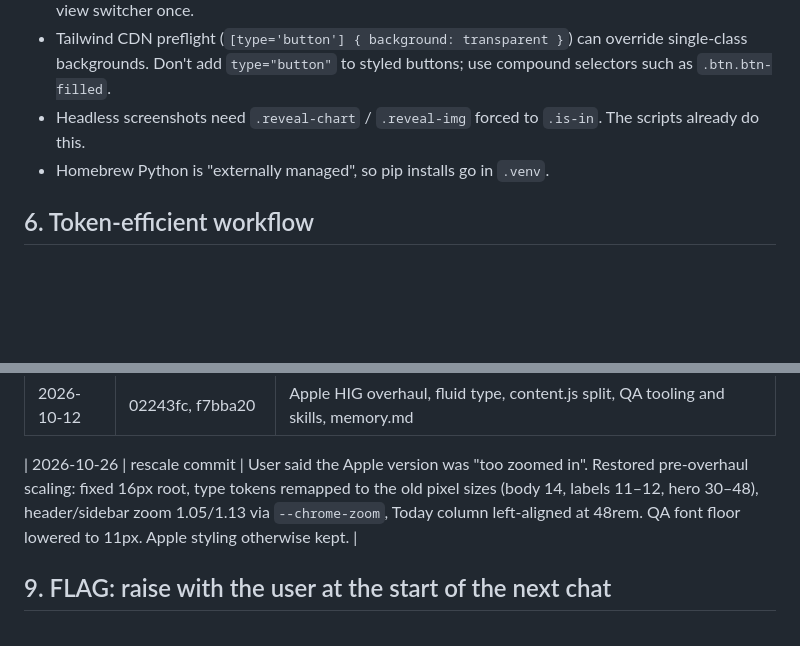
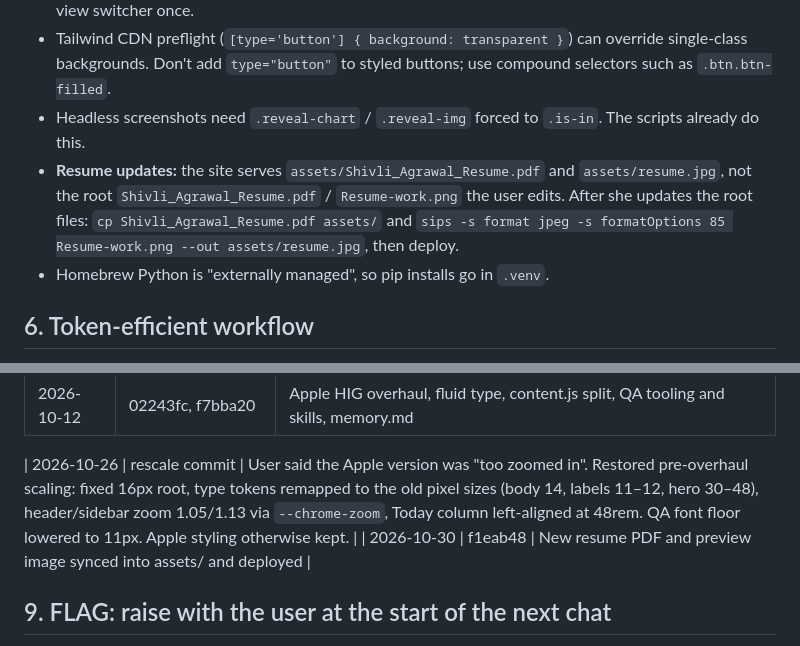
Before and after one commit to shivliagrawal/personal-website, a Markdown page: memory.md, 2 parts joined by grey strips. Drawn GitHub-style; blank space fills up the shorter version.

Commit message:
memory.md: note resume sync step
Co-Authored-By: Claude Opus 5.5 <noreply@anthropic.com>

```diff
--- a/memory.md
+++ b/memory.md
@@ -167,6 +167,7 @@ Last updated: 2026-10-12 (Apple HIG overhaul).
 - Any ancestor with `overflow-x: auto` breaks `position: sticky` on its children. That broke the mobile view switcher once.
 - Tailwind CDN preflight (`[type='button'] { background: transparent }`) can override single-class backgrounds. Don't add `type="button"` to styled buttons; use compound selectors such as `.btn.btn-filled`.
 - Headless screenshots need `.reveal-chart` / `.reveal-img` forced to `.is-in`. The scripts already do this.
+- **Resume updates:** the site serves `assets/Shivli_Agrawal_Resume.pdf` and `assets/resume.jpg`, not the root `Shivli_Agrawal_Resume.pdf` / `Resume-work.png` the user edits. After she updates the root files: `cp Shivli_Agrawal_Resume.pdf assets/` and `sips -s format jpeg -s formatOptions 85 Resume-work.png --out assets/resume.jpg`, then deploy.
 - Homebrew Python is "externally managed", so pip installs go in `.venv`.
 
 ## 6. Token-efficient workflow
@@ -198,6 +199,7 @@ Last updated: 2026-10-12 (Apple HIG overhaul).
 | 2026-10-12 | 02243fc, f7bba20 | Apple HIG overhaul, fluid type, content.js split, QA tooling and skills, memory.md |
 
 | 2026-10-26 | rescale commit | User said the Apple version was "too zoomed in". Restored pre-overhaul scaling: fixed 16px root, type tokens remapped to the old pixel sizes (body 14, labels 11–12, hero 30–48), header/sidebar zoom 1.05/1.13 via `--chrome-zoom`, Today column left-aligned at 48rem. QA font floor lowered to 11px. Apple styling otherwise kept. |
+| 2026-10-30 | f1eab48 | New resume PDF and preview image synced into assets/ and deployed |
 
 ## 9. FLAG: raise with the user at the start of the next chat
 - **Contact copy mismatch:** the Today contact block (`VIEW: TODAY` › `4:30 CONTACT INVITE` in `index.html`) still says "Open to Senior PM and AI PM roles". The hero says "Forward Deployed Engineer, Technical PM, and Technical Solutions roles". Ask Shivli for the wording she wants, then update it. Flagged 2026-10-12; she asked to be reminded in the next chat.
```
